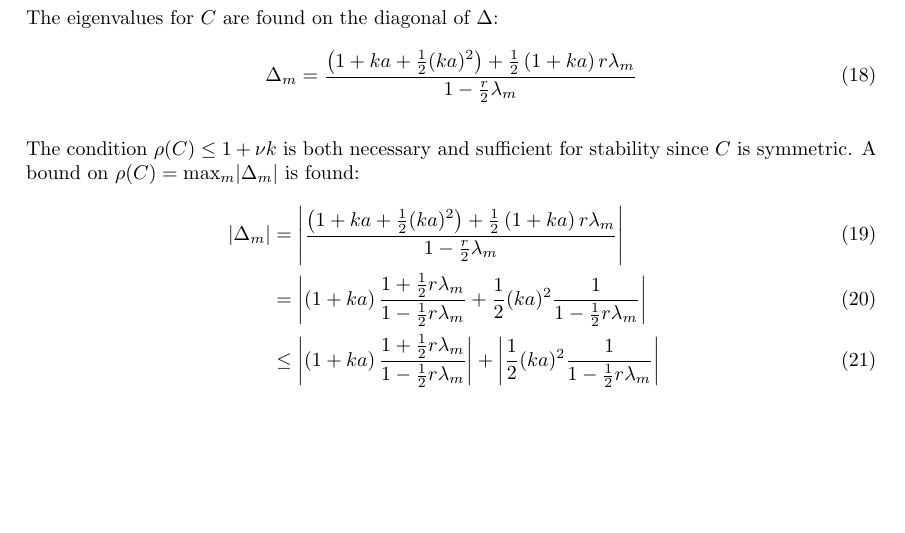
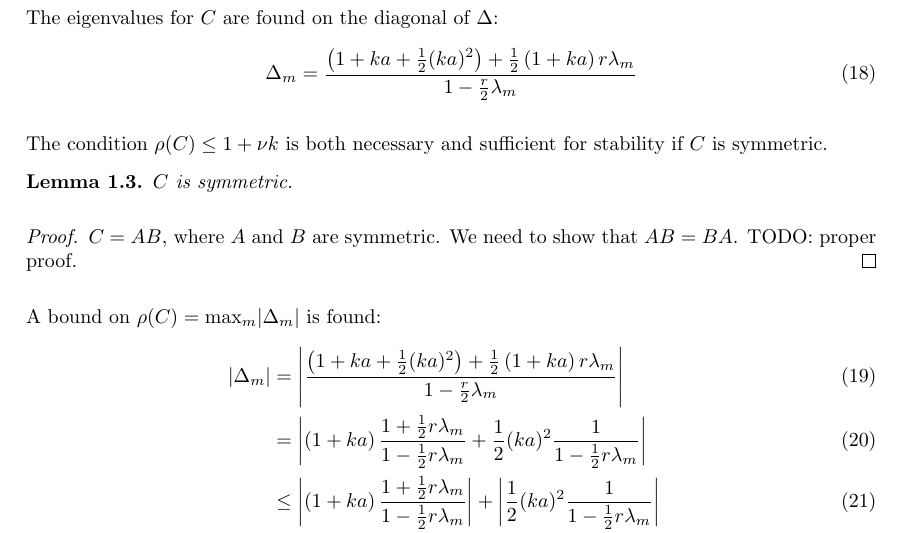
Before and after one commit to Kajrakso/numdiff_project1, a LaTeX document (report/main.tex, which reads report/Sections/Oppg1.tex): part of page 4 of 6, cut so that both start at the same text, the shorter picture padded with empty space. Compiled offline with pdfLaTeX.

Commit message:
added lemma: C symmetric

```diff
--- a/report/Sections/Oppg1.tex
+++ b/report/Sections/Oppg1.tex
@@ -159,7 +159,17 @@ The eigenvalues for \( C \) are found on the diagonal of \( \Delta \):
 \end{equation}
 
 The condition \( \rho(C) \le 1 + \nu k \) is
-both necessary and sufficient for stability since \( C \) is symmetric.
+both necessary and sufficient for stability if \( C \) is symmetric.
+
+\begin{lemma}
+    \( C \) is symmetric.
+\end{lemma}
+\begin{proof}
+   \( C = AB \), where \( A \) and \( B \) are symmetric.
+   We need to show that \( AB = BA \).
+   TODO: proper proof.
+\end{proof}
+
 A bound on \( \rho(C) = \max_{m} \lvert \Delta_m \rvert \) is found:
 \begin{align}
   \left\lvert \Delta_m \right\rvert &=
```
